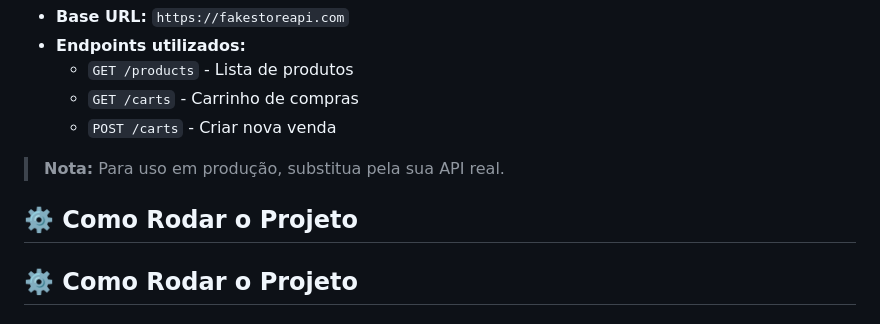
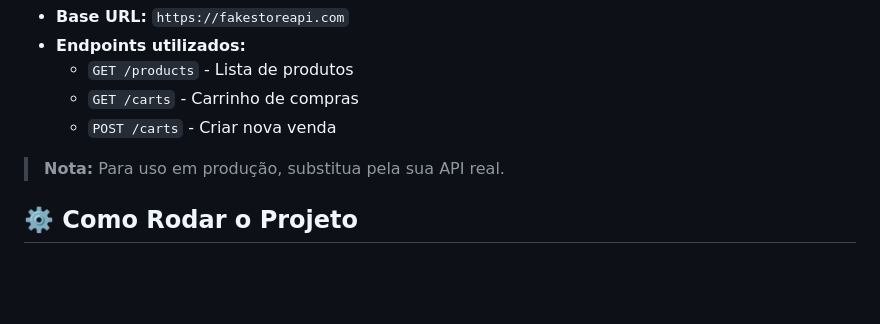
Before and after one commit to Muchecha/bento_store, a Markdown page: README.md, the part around the change. Rendered like a GitHub page; blank space fills up the shorter version.

```diff
--- a/README.md
+++ b/README.md
@@ -50,8 +50,7 @@ Este projeto utiliza a [Fake Store API](https://fakestoreapi.com/) para demonstr
     - `POST /carts` - Criar nova venda
 
 > **Nota:** Para uso em produção, substitua pela sua API real.
-
-## ⚙️ Como Rodar o Projeto
+>
 
 ## ⚙️ Como Rodar o Projeto
 
```
